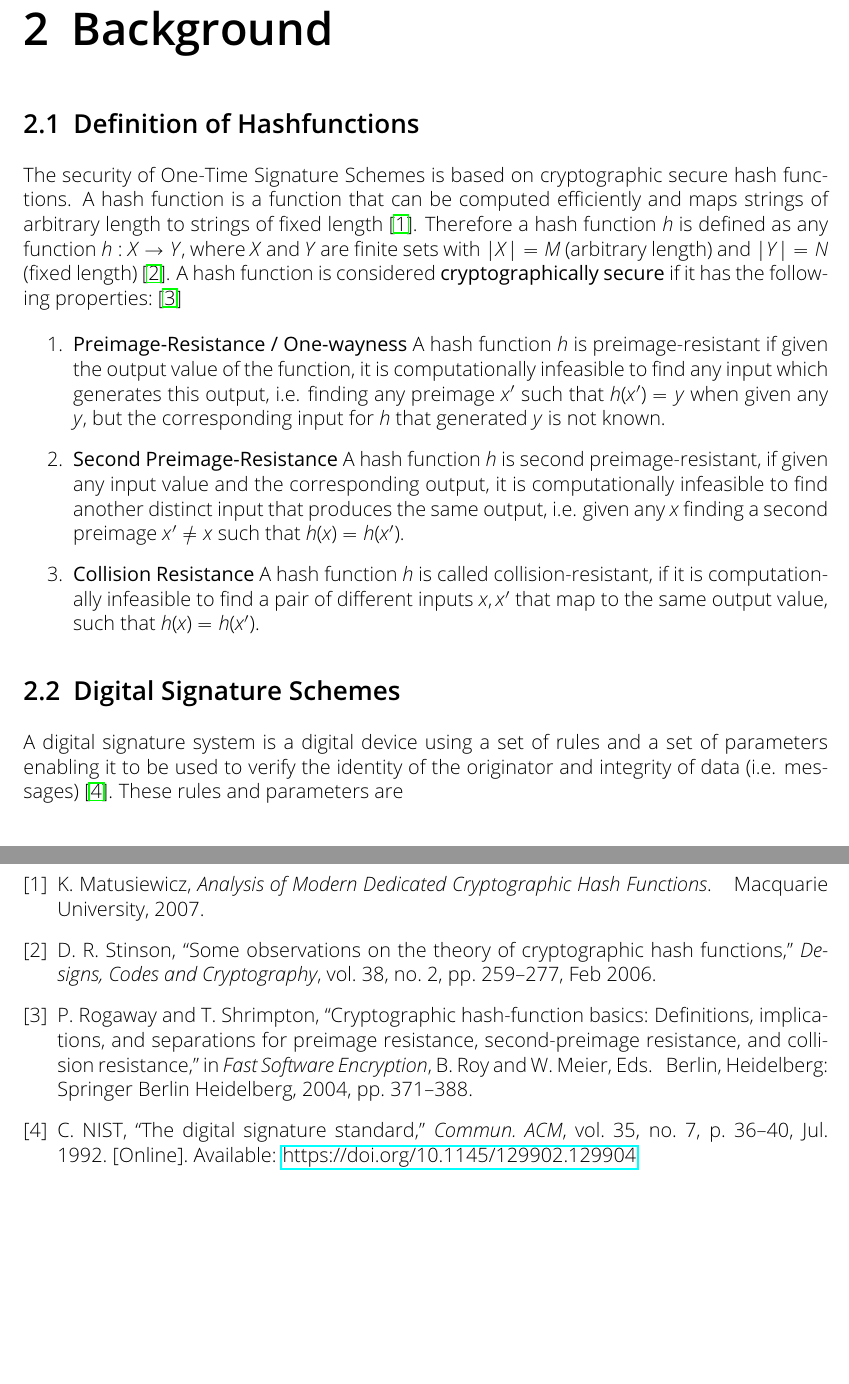
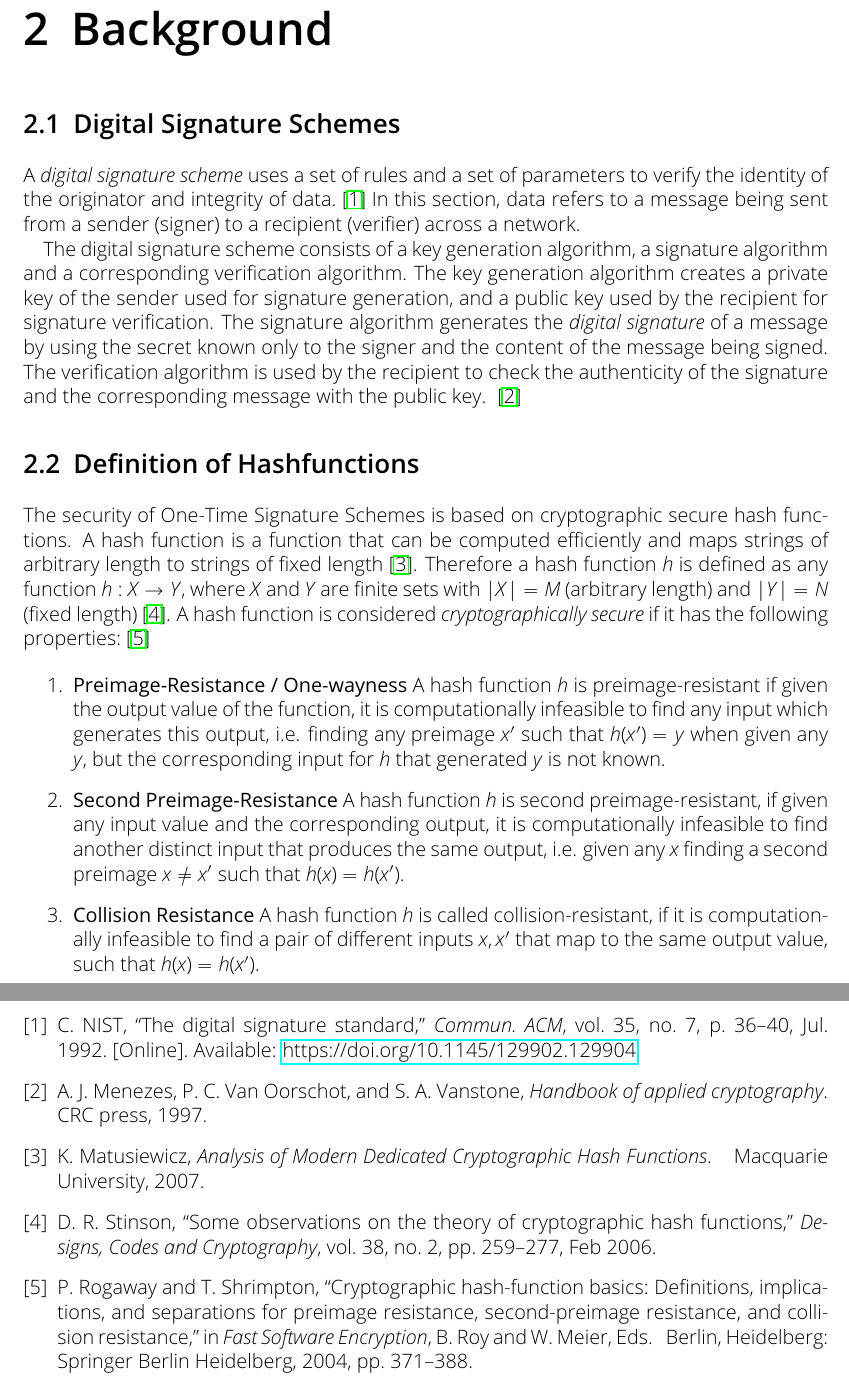
Before and after one commit to Amyy/master_thesis, a LaTeX thesis (thesis.tex, which reads chapters/background.tex): two parts of pages 6 and 11 of 11, joined at a grey line, cut so that both start at the same text, the shorter picture padded with empty space. Compiled offline with pdfLaTeX.

Commit message:
raw introduction to digital signature systems
also contains comments/questions to improve the digital signature section

```diff
--- a/chapters/background.tex
+++ b/chapters/background.tex
@@ -1,10 +1,26 @@
 \chapter{Background}
 \label{cha:background}
+
+\section{Digital Signature Schemes} % difference scheme -- system
+A \textit{digital signature scheme} uses a set of rules and a set of parameters to verify the identity of the originator and integrity of data.~\cite{cha:bg_digital_sign_schemes_NIST_standard1992} In this section, data refers to a message being sent from a sender (signer) to a recipient (verifier) across a network. % hier schutzziele erwähnen -> recipient will bestätigung das nachricht wirklich vom empfänder, sender will dass recipient ihm keine falschen nachrichten unterschiebt
+
+% "signer/sender, verifier/recipient" -> so okay?
+% ! digital signature scheme -> assymetrisch (immer?)
+
+The digital signature scheme consists of a key generation algorithm, a signature algorithm and a corresponding verification algorithm. % gehört keygen wirklich zu signatursystem?
+The key generation algorithm creates a private key of the sender used for signature generation, and a public key used by the recipient for signature verification. % und auch noch von weiteren Leuten die Originalität von Nachricht prüfen wollen? Aber in meinem runtergebrochenen Beispiel nur 2 Leute
+The signature algorithm generates the \textit{digital signature} of a message by using the secret known only to the signer and the content of the message being signed.
+The verification algorithm is used by the recipient to check the authenticity of the signature and the corresponding message with the public key.
+~\cite{cha:bg_signature_schemes_book_menezes2018_1997}
+% assymetric system - public, private key
+% schema "keygen, signieren, verify"
+% es wird message digest signiert
+% Überleitung zu Hashfunctions
 
 \section{Definition of Hashfunctions}
 % preimage resistance, second preimage resistance, collission resistance -> hier erklären
 The security of One-Time Signature Schemes is based on cryptographic secure hash functions. A hash function is a function that can be computed efficiently and maps strings of arbitrary length to strings of fixed length~\cite{cha:bg_hashfunctions_thesis_matusiewicz2007}. Therefore a hash function $h$ is defined as any function $h: X \rightarrow Y$, where $X$ and $Y$ are
-finite sets with $|X| = M$ (arbitrary length) and $|Y| = N$ (fixed length)~\cite{cha:bg_hashfunctoins_Stinson2006}. A hash function is considered \textbf{cryptographically secure} if it has the following  properties:~\cite{cha:bg_hashfunctions_BASIC_DEFINITIONS_Springer2004}
+finite sets with $|X| = M$ (arbitrary length) and $|Y| = N$ (fixed length)~\cite{cha:bg_hashfunctoins_Stinson2006}. A hash function is considered \textit{cryptographically secure} if it has the following  properties:~\cite{cha:bg_hashfunctions_BASIC_DEFINITIONS_Springer2004}
 
 % M ist auch die ungehashte message später -> dort umbenennen zB M_sent \\ hashfunction hat fixe outputlänge? also M fix?
 \begin{enumerate} % fotos einfügen?
@@ -13,19 +29,11 @@ finite sets with $|X| = M$ (arbitrary length) and $|Y| = N$ (fixed length)~\cite
 
 	\item \textbf{Second Preimage-Resistance}
 	A hash function $h$ is second preimage-resistant, if given any input value and the corresponding output, it is computationally infeasible to find another distinct
-input that produces the same output, i.e. given any $x$ finding a second preimage $x' \neq x$ such that $h(x) = h(x')$. % oder erst formel -> dann beschreibung dran?
+input that produces the same output, i.e. given any $x$ finding a second preimage $x \neq x'$ such that $h(x) = h(x')$. % oder erst formel -> dann beschreibung dran?
 
 	\item \textbf{Collision Resistance}
 	A hash function $h$ is called collision-resistant, if it is computationally infeasible to find a pair of different inputs $x, x'$ that map to the same output value, such that $h(x) = h(x')$.
 \end{enumerate}
-
-% cryptographisch sichere hashfunktionen haben diese Eigenschaften?
-
-\section{Digital Signature Schemes} % difference scheme -- system
-A digital signature system is a digital device using a set of rules and a set of parameters enabling it to be used to verify the identity of the originator and integrity of data (i.e. messages)~\cite{cha:bg_digital_sign_schemes_NIST_standard1992}. These rules and parameters are
-
-
-% es wird message digest signiert
 
 \section{One-Time Signature Schemes}
 This section is mainly based on the work of Buchmann et al~\cite{book_pqc_bernstein_2004}. The following types of functions are used for the Lamport-Diffie One-Time Signature Scheme and the Winternitz One-Time Signature Scheme.
```
Also changed, not shown: bibliography.bib (+8 -0 lines).
